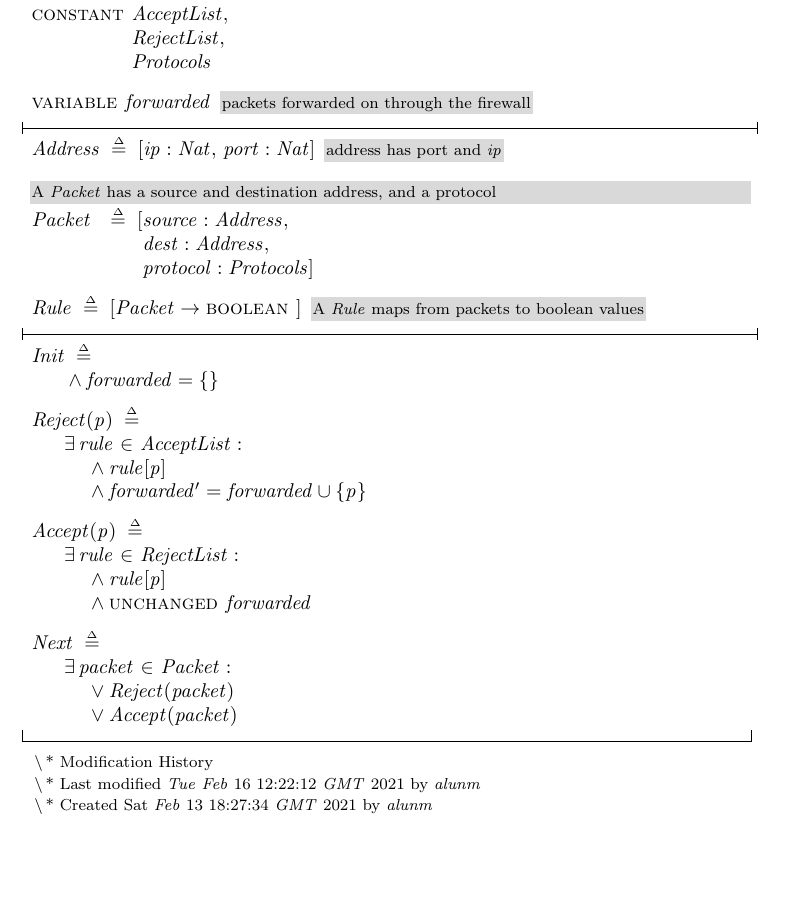
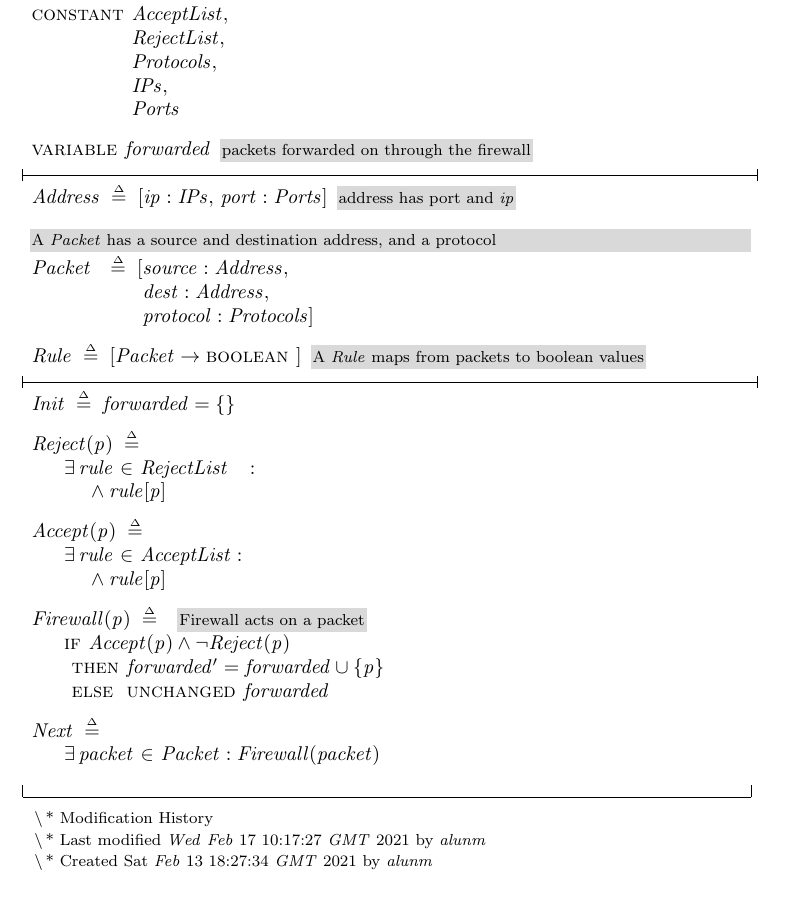
Before and after one commit to kf6009/Firewall, a LaTeX document (Firewall.toolbox/Firewall.tex): part of the page, cut so that both start at the same text. Compiled offline with pdfLaTeX.

Commit message:
Fixed typo. I'd mixed up accept lists and reject lists in the operators that accept and reject packets.

```diff
--- a/Firewall.toolbox/Firewall.tex
+++ b/Firewall.toolbox/Firewall.tex
@@ -943,7 +943,9 @@
 \@x{ {\EXTENDS} Naturals}%
 \@x{ {\CONSTANT} AcceptList ,\,}%
 \@x{\@s{50.17} RejectList ,\,}%
-\@x{\@s{50.17} Protocols}%
+\@x{\@s{50.17} Protocols ,\,}%
+\@x{\@s{50.17} IPs ,\,}%
+\@x{\@s{50.17} Ports}%
 \@pvspace{8.0pt}%
 \@x{ {\VARIABLE} forwarded}%
 \@y{\@s{0}%
@@ -951,7 +953,7 @@
 }%
 \@xx{}%
 \@x{}\midbar\@xx{}%
-\@x{ Address \.{\defeq} [ ip \.{:} Nat ,\, port \.{:} Nat ]}%
+\@x{ Address \.{\defeq} [ ip \.{:} IPs ,\, port \.{:} Ports ]}%
 \@y{\@s{0}%
  address has port and \ensuremath{ip
 }}%
@@ -973,23 +975,28 @@ A \ensuremath{Packet} has a source and destination address,
 }%
 \@xx{}%
 \@x{}\midbar\@xx{}%
-\@x{ Init \.{\defeq}}%
-\@x{\@s{16.4} \.{\land} forwarded \.{=} \{ \}}%
+\@x{ Init \.{\defeq} forwarded \.{=} \{ \}}%
 \@pvspace{8.0pt}%
 \@x{ Reject ( p ) \.{\defeq}}%
+\@x{\@s{16.4} \E\, rule \.{\in} RejectList\@s{8.2} \.{:}}%
+\@x{\@s{27.72} \.{\land} rule [ p ]}%
+\@pvspace{8.0pt}%
+\@x{ Accept ( p ) \.{\defeq}}%
 \@x{\@s{16.4} \E\, rule \.{\in} AcceptList \.{:}}%
 \@x{\@s{27.72} \.{\land} rule [ p ]}%
-\@x{\@s{27.72} \.{\land} forwarded \.{'} \.{=} forwarded \.{\cup} \{ p \}}%
 \@pvspace{8.0pt}%
-\@x{ Accept ( p ) \.{\defeq}}%
-\@x{\@s{16.4} \E\, rule \.{\in} RejectList \.{:}}%
-\@x{\@s{27.72} \.{\land} rule [ p ]}%
-\@x{\@s{27.72} \.{\land} {\UNCHANGED} forwarded}%
+\@x{ Firewall ( p ) \.{\defeq}}%
+\@y{\@s{0}%
+ Firewall acts on a packet
+}%
+\@xx{}%
+\@x{\@s{16.4} {\IF} Accept ( p ) \.{\land} {\lnot} Reject ( p )}%
+\@x{\@s{16.4} \.{\THEN} forwarded \.{'} \.{=} forwarded \.{\cup} \{ p \}}%
+\@x{\@s{16.4} \.{\ELSE} {\UNCHANGED} forwarded}%
 \@pvspace{8.0pt}%
 \@x{ Next \.{\defeq}}%
-\@x{\@s{16.4} \E\, packet \.{\in} Packet \.{:}}%
-\@x{\@s{27.72} \.{\lor} Reject ( packet )}%
-\@x{\@s{27.72} \.{\lor} Accept ( packet )}%
+\@x{\@s{16.4} \E\, packet \.{\in} Packet \.{:} Firewall ( packet )}%
+\@pvspace{8.0pt}%
 \@x{}\bottombar\@xx{}%
 \setboolean{shading}{false}
 \begin{lcom}{0}%
@@ -997,8 +1004,8 @@ A \ensuremath{Packet} has a source and destination address,
 \ensuremath{\.{\,\backslash\,}}* Modification History
 \end{cpar}%
 \begin{cpar}{0}{F}{F}{0}{0}{}%
- \ensuremath{\.{\,\backslash\,}}* Last modified \ensuremath{Tue}
- \ensuremath{Feb} 16 12:22:12 \ensuremath{GMT} 2021 by \ensuremath{alunm
+ \ensuremath{\.{\,\backslash\,}}* Last modified \ensuremath{Wed}
+ \ensuremath{Feb} 17 10:17:27 \ensuremath{GMT} 2021 by \ensuremath{alunm
 }%
 \end{cpar}%
 \begin{cpar}{0}{F}{F}{0}{0}{}%
```
Also changed, not shown: firewall-doc.tex (+4 -4 lines), Firewall.pdf, Firewall.toolbox/Firewall.pdf, firewall-doc.pdf, 2 other files.
